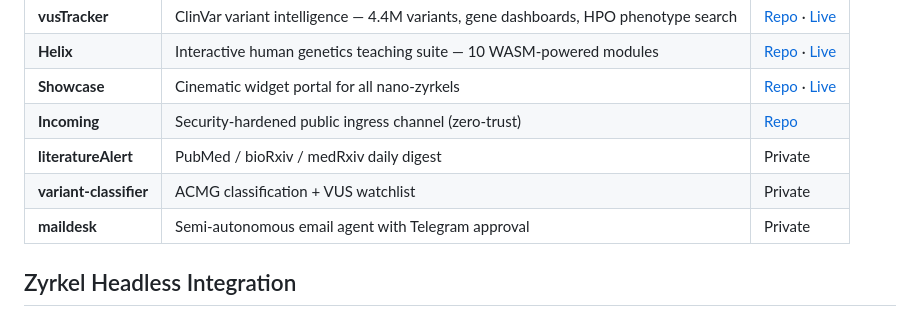
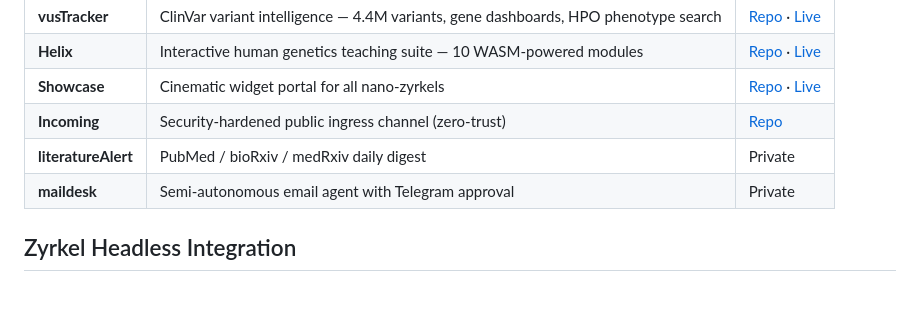
Before and after one commit to schlein-lab/nano-zyrkel, a Markdown page: README.md, the part around the change. Rendered like a GitHub page.

Commit message:
docs: remove private variant-classifier from ecosystem table

```diff
--- a/README.md
+++ b/README.md
@@ -274,7 +274,6 @@ nano-zyrkel powers a growing collection of specialized agents:
 | **Showcase** | Cinematic widget portal for all nano-zyrkels | [Repo](https://github.com/schlein-lab/nano-zyrkel-showcase) · [Live](https://schlein-lab.github.io/nano-zyrkel-showcase/) |
 | **Incoming** | Security-hardened public ingress channel (zero-trust) | [Repo](https://github.com/schlein-lab/nano-zyrkel-incoming) |
 | **literatureAlert** | PubMed / bioRxiv / medRxiv daily digest | Private |
-| **variant-classifier** | ACMG classification + VUS watchlist | Private |
 | **maildesk** | Semi-autonomous email agent with Telegram approval | Private |
 
 ## Zyrkel Headless Integration
```
